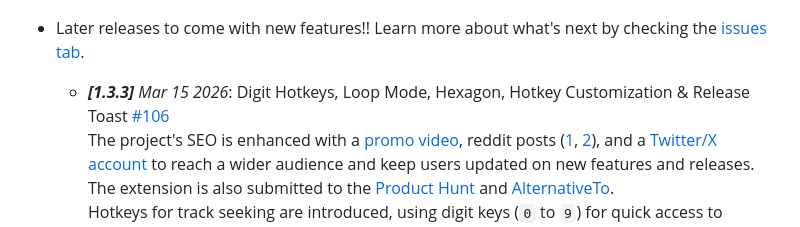
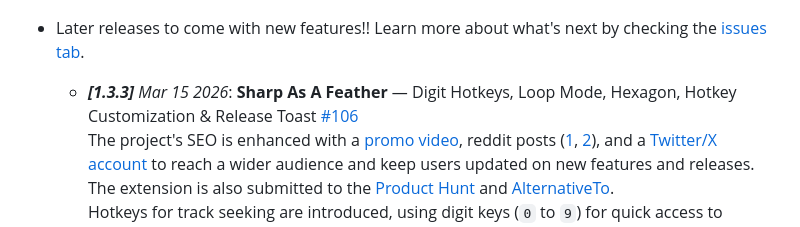
Before and after one commit to QuentindiMeo/BC-Plume, a Markdown page: CHANGELOG.md, the part around the change. GitHub-like rendering.

```diff
--- a/CHANGELOG.md
+++ b/CHANGELOG.md
@@ -5,7 +5,7 @@
 
 - Later releases to come with new features!! Learn more about what's next by checking the [issues tab](https://github.com/QuentindiMeo/BC-Plume/issues).
 
-  - _**[1.3.3]** Mar 15 2026_: Digit Hotkeys, Loop Mode, Hexagon, Hotkey Customization & Release Toast [#106](https://github.com/QuentindiMeo/BC-Plume/pull/106)
+  - _**[1.3.3]** Mar 15 2026_: **Sharp As A Feather** — Digit Hotkeys, Loop Mode, Hexagon, Hotkey Customization & Release Toast [#106](https://github.com/QuentindiMeo/BC-Plume/pull/106)
   The project's SEO is enhanced with a [promo video](https://www.youtube.com/watch?v=rsXqvNrXYn8), reddit posts ([1](https://www.reddit.com/r/chrome_extensions/comments/1rh0onk/i_revamped_bandcamps_audio_player_ux_ui), [2](https://www.reddit.com/r/extensions/comments/1rh0ngh/i_revamped_bandcamps_audio_player_ux_ui)), and a [Twitter/X account](https://x.com/PlumeBandcamp) to reach a wider audience and keep users updated on new features and releases. The extension is also submitted to the [Product Hunt](https://www.producthunt.com/products/plume-5) and [AlternativeTo](https://alternativeto.net/software/bc-plume).
   Hotkeys for track seeking are introduced, using digit keys (`0` to `9`) for quick access to specific percentages of the track's duration (e.g. `5` for 50%).
   A looping mechanism is added, allowing users to cycle through loop modes (none → collection → track → none) with a dedicated button.
```
Also changed, not shown: README.md (+10 -4 lines).
